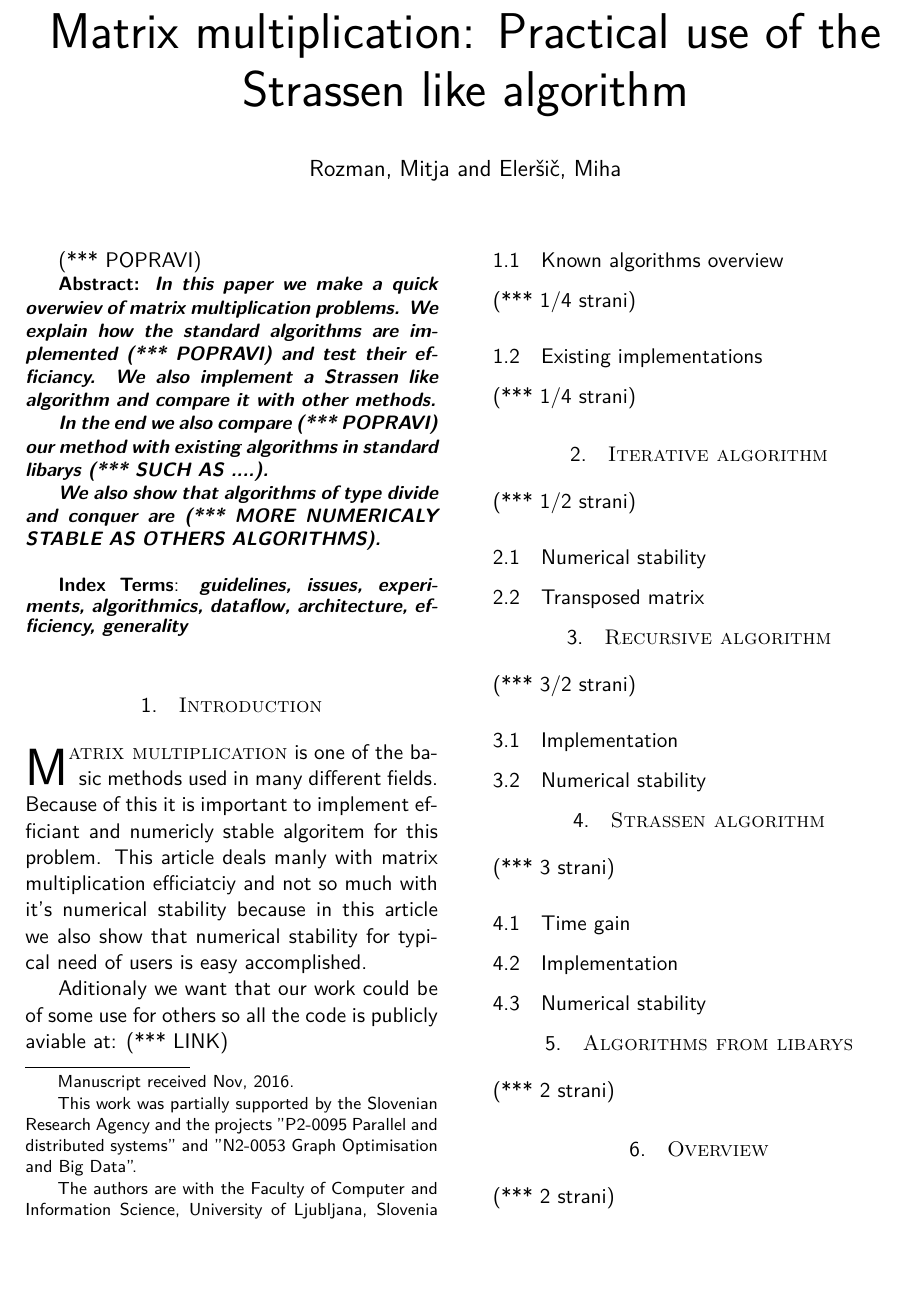
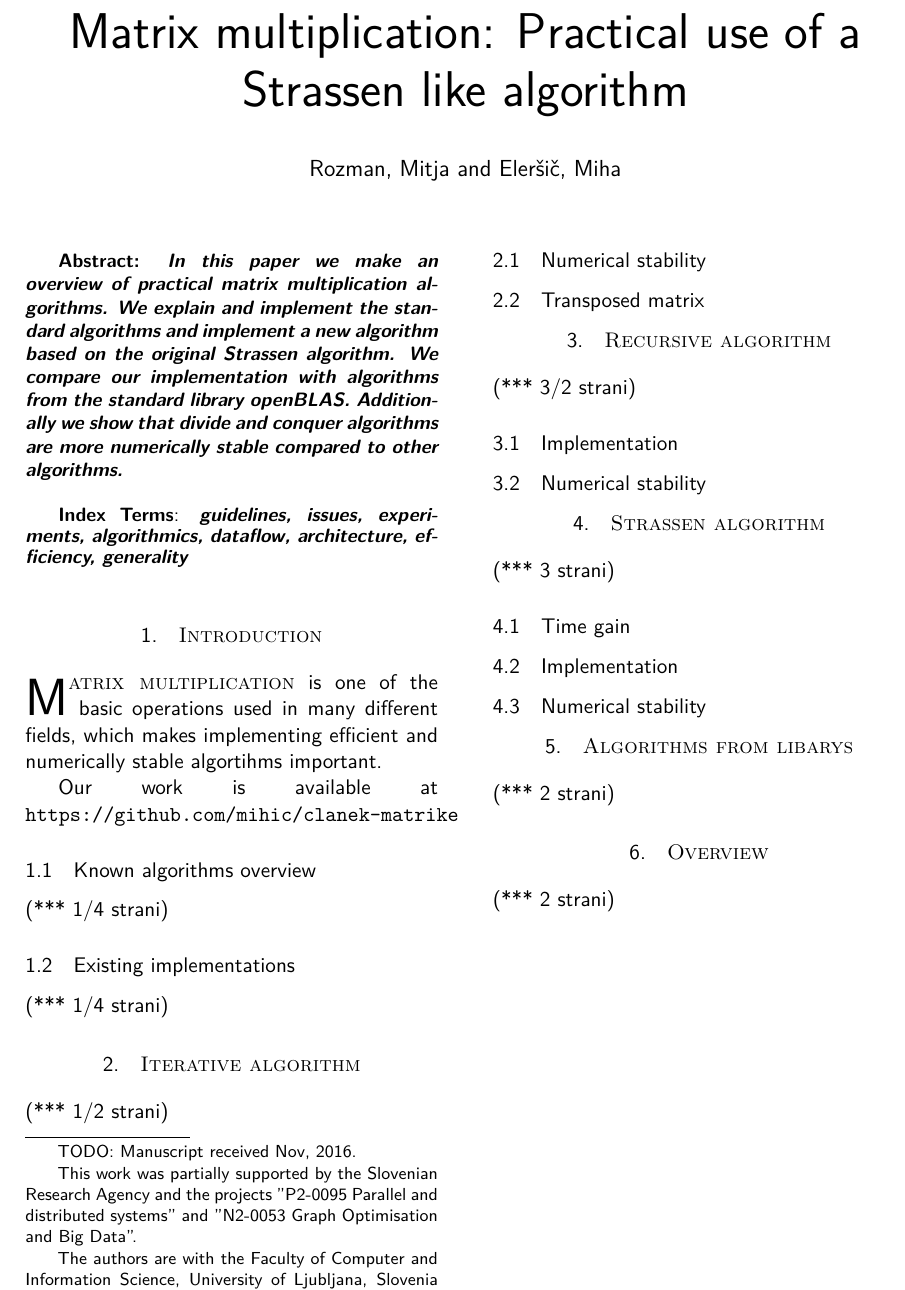
Before and after one commit to mihic/clanek-matrike, a LaTeX paper (latex/main.tex): part of the page, cut so that both start at the same text, the shorter picture padded with empty space. Compiled offline with pdfLaTeX.

Commit message:
popravki

```diff
--- a/latex/main.tex
+++ b/latex/main.tex
@@ -10,9 +10,10 @@
 
 \usepackage{amsmath}
 \usepackage{graphicx}
+\usepackage{hyperref}
 
 
-\title{Matrix multiplication: Practical use of the Strassen like algorithm}
+\title{Matrix multiplication: Practical use of a Strassen like algorithm}
 \author{Rozman, Mitja and Eleršič, Miha}
 \date{}
 
@@ -69,29 +70,19 @@
 \maketitle
 
 
-(*** POPRAVI)
+
 \begingroup
 \renewcommand\thefootnote{}
-\footnotetext{Manuscript received Nov, 2016.}
+\footnotetext{TODO: Manuscript received Nov, 2016.}
 \footnotetext{This work was partially supported by the Slovenian Research Agency and the projects "P2-0095 Parallel and distributed systems" and "N2-0053 Graph Optimisation and Big Data".}
 \footnotetext{The authors are with the Faculty of Computer and Information Science, University of Ljubljana, Slovenia (e-mail: jurij.mihelic@fri.uni-lj.si).}
 \endgroup
 
 \begin{abstract} %
-In this paper we make a quick overwiev of matrix multiplication problems.
-We explain how the standard algorithms are implemented (*** POPRAVI)
-and test their efficiancy. We also implement a Strassen like algorithm
-and compare it with other methods.
-
-In the end we also compare (*** POPRAVI) our method with existing algorithms
-in standard libarys (*** SUCH AS ....).
-
-%Additional (*** Aditionaly) we show
-We also show
-that algorithms of type divide and conquer
-are (*** MORE NUMERICALY STABLE AS OTHERS ALGORITHMS).
+In this paper we make an overview of practical matrix multiplication algorithms.
+We explain and implement the standard algorithms and implement a new algorithm based on the original Strassen algorithm.
+We compare our implementation with algorithms from the standard library openBLAS. Additionally we show that divide and conquer algorithms are more numerically stable compared to other algorithms.
 \end{abstract}
-
 \vspace{0.5cm}
 \begin{spacing}{0.9}
 \small\textbf{Index Terms}: \textbf{\textit{guidelines, issues, experiments, algorithmics, dataflow, architecture, efficiency, generality}}
@@ -102,18 +93,10 @@ are (*** MORE NUMERICALY STABLE AS OTHERS ALGORITHMS).
 \section{Introduction}
 
 \lettrine{M}{atrix multiplication}
-is one of the basic methods used in many different fields.
-Because of this it is important to implement efficiant and
-numericly stable algoritem for this problem.
-This article deals manly with matrix multiplication
-efficiatciy and not so much with it's numerical stability
-because in this article we also show that
-numerical stability for typical need
-of users is easy accomplished.
+is one of the basic operations used in many different fields, which makes implementing efficient and numerically stable algortihms important.
 
-Aditionaly we want that our work could be of
-some use for others so all the code is publicly
-aviable at: (*** LINK)
+Our work is available at \texttt{https://github.com/mihic/clanek-matrike}
+
 
 \subsection{Known algorithms overview}
 (*** 1/4 strani)
```
